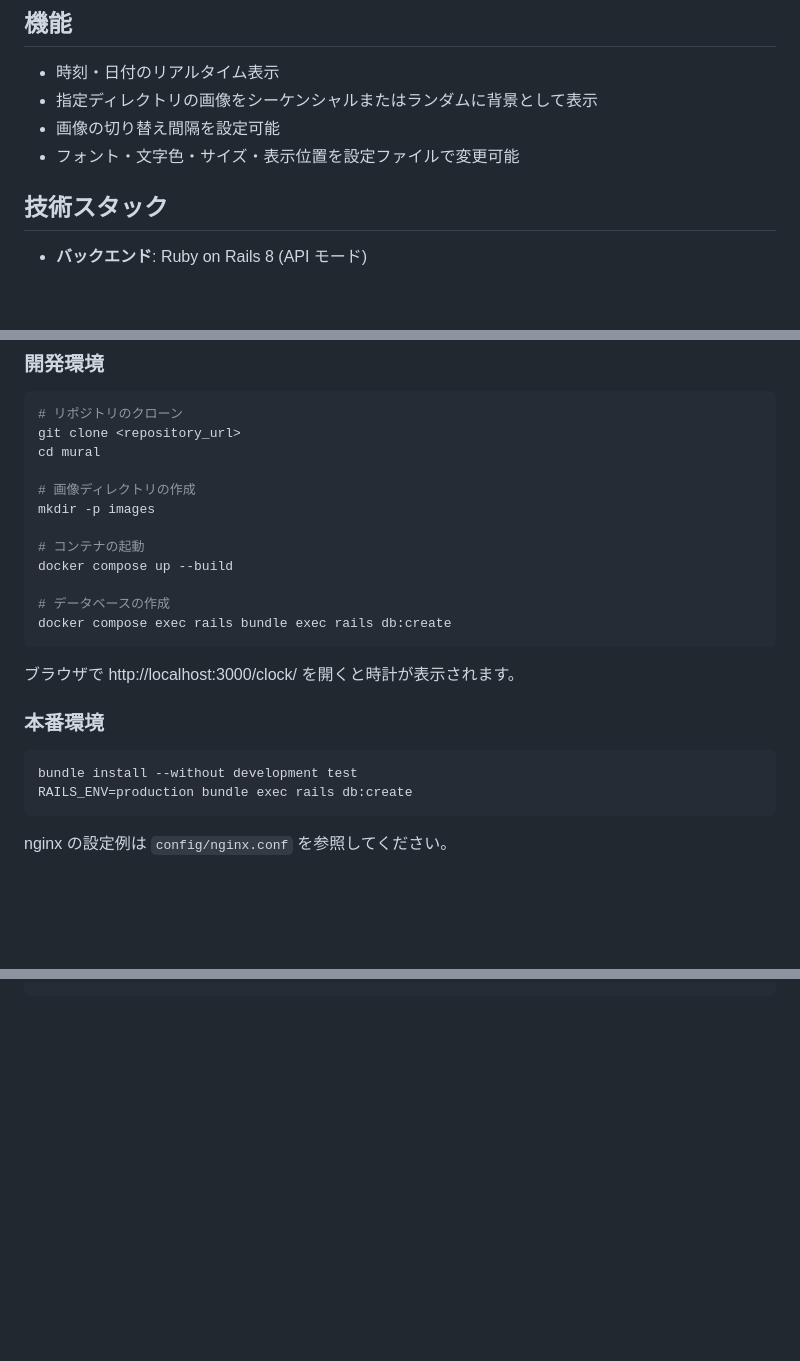
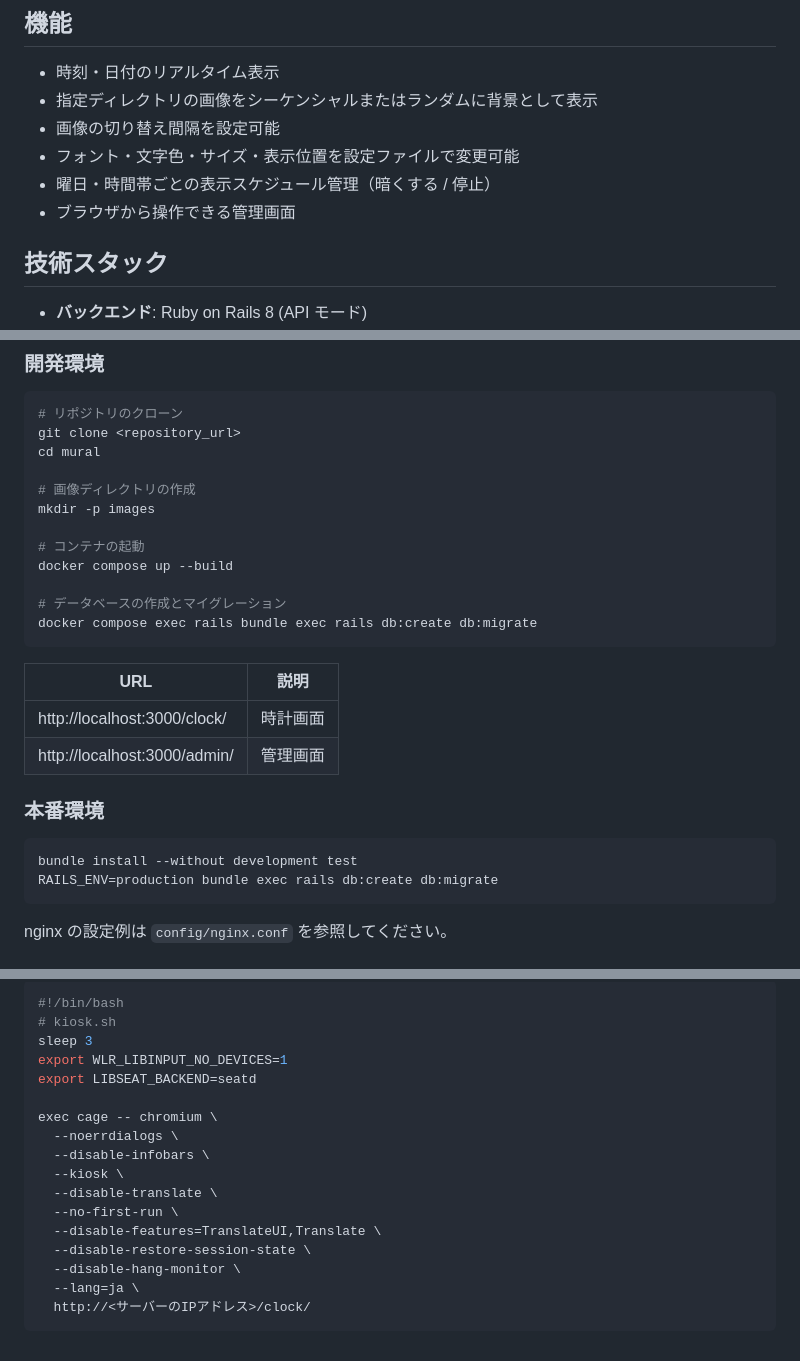
Before and after one commit to nysalor/mural, a Markdown page: README.md, 3 parts joined by grey strips. Drawn GitHub-style; blank space fills up the shorter version.

````diff
--- a/README.md
+++ b/README.md
@@ -8,6 +8,8 @@
 - 指定ディレクトリの画像をシーケンシャルまたはランダムに背景として表示
 - 画像の切り替え間隔を設定可能
 - フォント・文字色・サイズ・表示位置を設定ファイルで変更可能
+- 曜日・時間帯ごとの表示スケジュール管理（暗くする / 停止）
+- ブラウザから操作できる管理画面
 
 ## 技術スタック
 
@@ -38,17 +40,20 @@ mkdir -p images
 # コンテナの起動
 docker compose up --build
 
-# データベースの作成
-docker compose exec rails bundle exec rails db:create
+# データベースの作成とマイグレーション
+docker compose exec rails bundle exec rails db:create db:migrate
 ```
 
-ブラウザで http://localhost:3000/clock/ を開くと時計が表示されます。
+| URL | 説明 |
+|-----|------|
+| http://localhost:3000/clock/ | 時計画面 |
+| http://localhost:3000/admin/ | 管理画面 |
 
 ### 本番環境
 
 ```bash
 bundle install --without development test
-RAILS_ENV=production bundle exec rails db:create
+RAILS_ENV=production bundle exec rails db:create db:migrate
 ```
 
 nginx の設定例は `config/nginx.conf` を参照してください。
@@ -107,0 +165,19 @@ cage -- chromium-browser --kiosk http://<サーバーのIPアドレス>/clock/
+```bash
+#!/bin/bash
+# kiosk.sh
+sleep 3
+export WLR_LIBINPUT_NO_DEVICES=1
+export LIBSEAT_BACKEND=seatd
+
+exec cage -- chromium \
+  --noerrdialogs \
+  --disable-infobars \
+  --kiosk \
+  --disable-translate \
+  --no-first-run \
+  --disable-features=TranslateUI,Translate \
+  --disable-restore-session-state \
+  --disable-hang-monitor \
+  --lang=ja \
+  http://<サーバーのIPアドレス>/clock/
+```
````
Also changed, not shown: other parts of README.md (+55 -3 lines).
